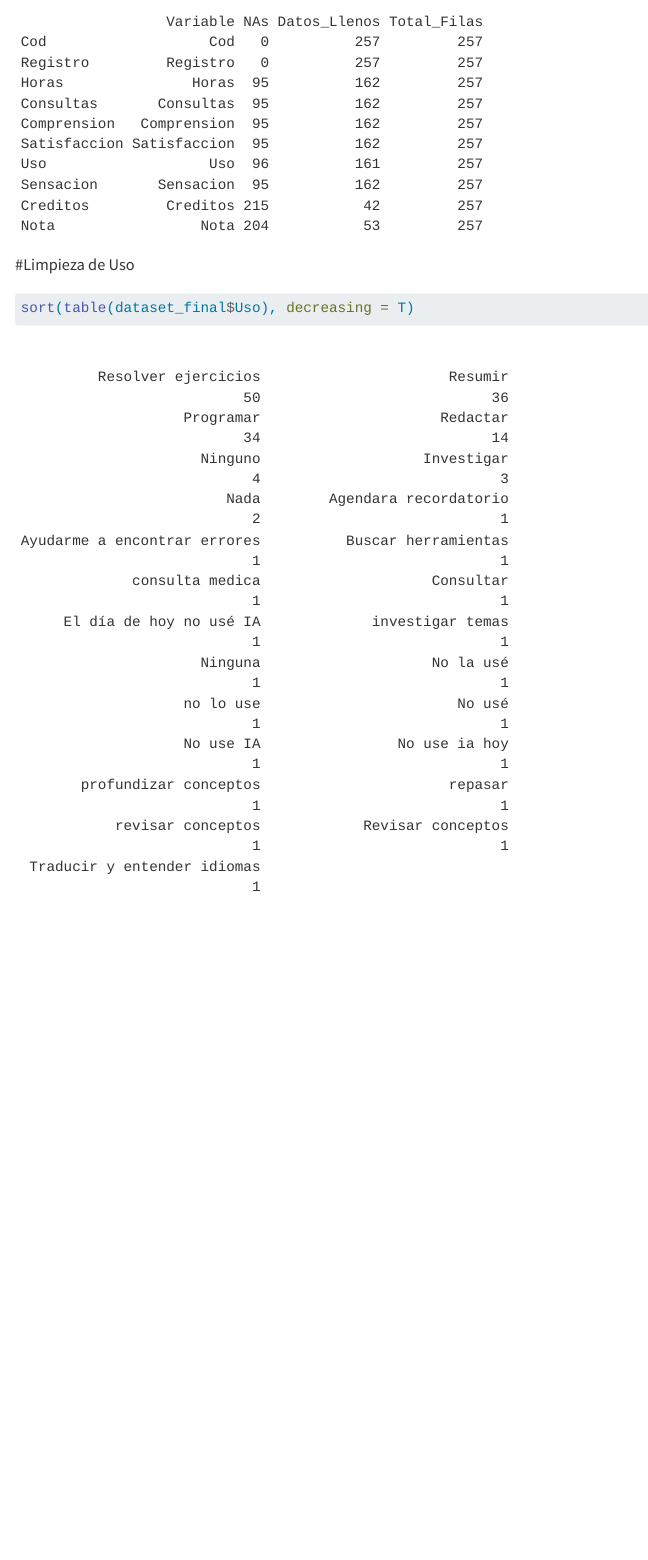
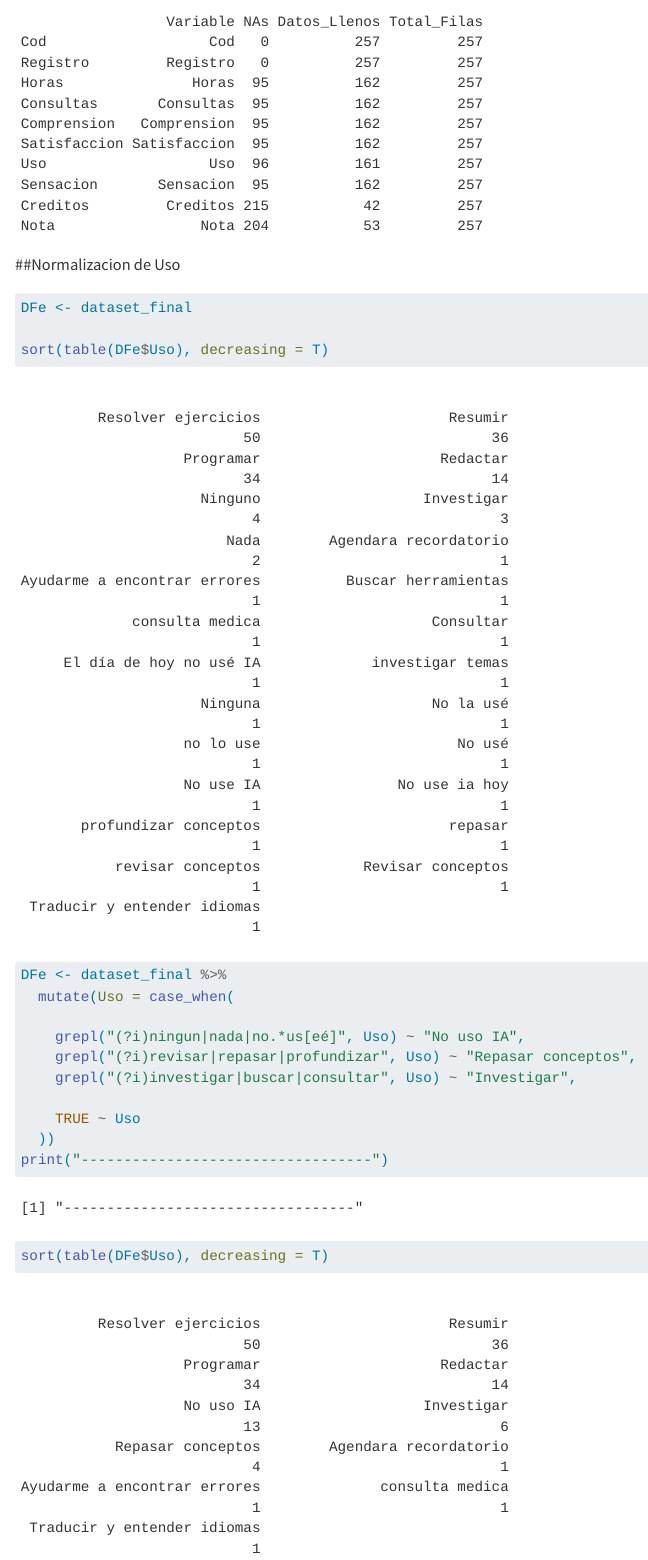
Before and after one commit to Cris-bit123/proyecto_estadisticaGrupo7, a Quarto document (Datos.qmd): the page in a window 1100 px wide, from 3880 px down. Rendered offline with R 4.5, knitr and Pandoc in place of Quarto, with nearby package versions; long lines of code are wrapped.

Commit message:
normalizar variable Uso

````diff
--- a/Datos.qmd
+++ b/Datos.qmd
@@ -93,11 +91,25 @@ radiografia <- data.frame(
 radiografia
 ```
 
-#Limpieza de Uso
+##Normalizacion de Uso
+
 ```{r}
 
-sort(table(dataset_final$Uso), decreasing = T)
+DFe <- dataset_final
 
+sort(table(DFe$Uso), decreasing = T)
+
+DFe <- dataset_final %>%
+  mutate(Uso = case_when(
+
+    grepl("(?i)ningun|nada|no.*us[eé]", Uso) ~ "No uso IA",
+    grepl("(?i)revisar|repasar|profundizar", Uso) ~ "Repasar conceptos",
+    grepl("(?i)investigar|buscar|consultar", Uso) ~ "Investigar",
+
+    TRUE ~ Uso
+  ))
+print("----------------------------------")
+sort(table(DFe$Uso), decreasing = T)
 
 
 ```
````
Also changed, not shown: Datos.qmd (4 more changed lines).
